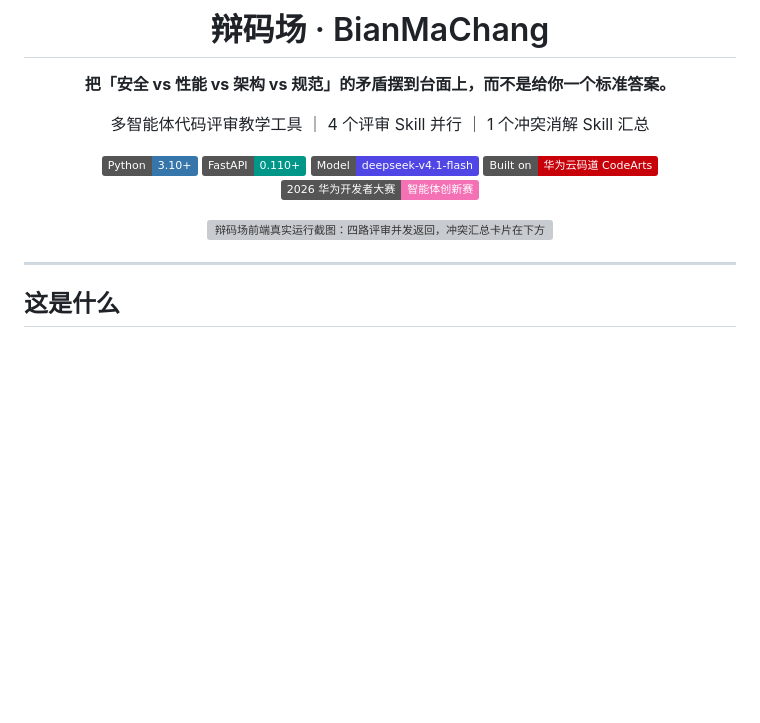
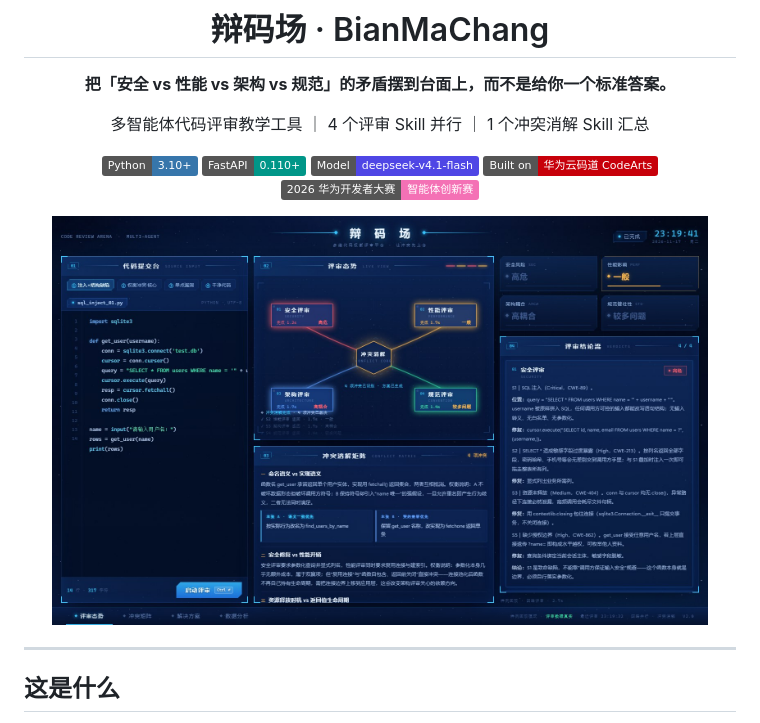
Before and after one commit to Song-dev521/bianmachang, a Markdown page: README.md, the part around one of its changes. Rendered like a GitHub page; pictures changed too: docs/assets/front-demo.jpg (added); badges without logos; blank space fills up the shorter version; grey boxes are pictures that could not be loaded.

Commit message:
docs(readme): 界面截图更新为四视图大屏（评审态势/冲突矩阵/解决方案/数据分析），换高清 JPG 配图并新增界面章节

```diff
--- a/README.md
+++ b/README.md
@@ -12,7 +12,7 @@
 ![Platform](https://img.shields.io/badge/Built%20on-华为云码道%20CodeArts-C7000A)
 ![Competition](https://img.shields.io/badge/2026%20华为开发者大赛-智能体创新赛-F471B5)
 
-<img src="docs/assets/front-demo.png" width="92%" alt="辩码场前端真实运行截图：四路评审并发返回，冲突汇总卡片在下方" />
+<img src="docs/assets/front-demo.jpg" width="92%" alt="辩码场前端真实运行截图：星空评审大屏，四路评审并发返回，右侧为结论流与指标灯牌" />
 
 </div>
 
```
Also changed, not shown: other parts of README.md (+12 -0 lines), docs/assets/chart-demo.jpg (added), docs/assets/fix-demo.jpg (added), docs/assets/matrix-demo.jpg (added), 1 other file.
